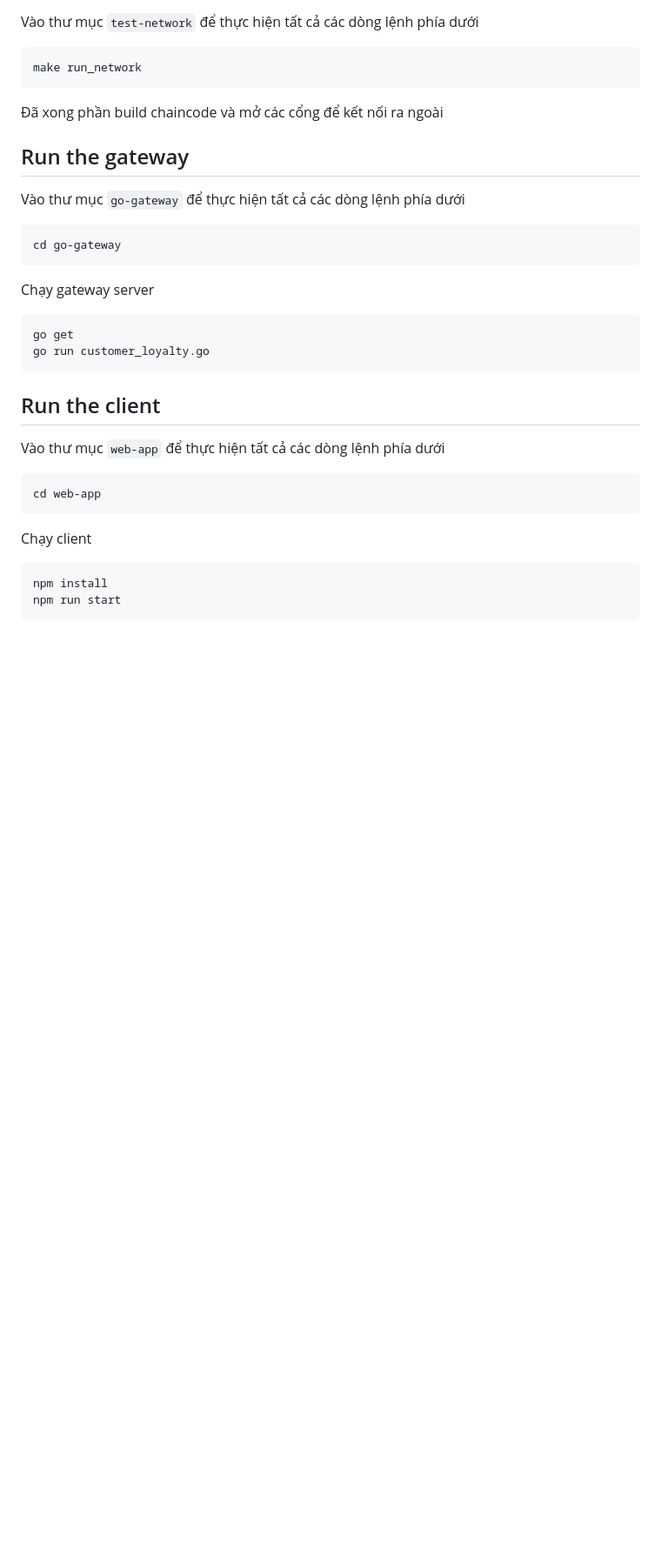
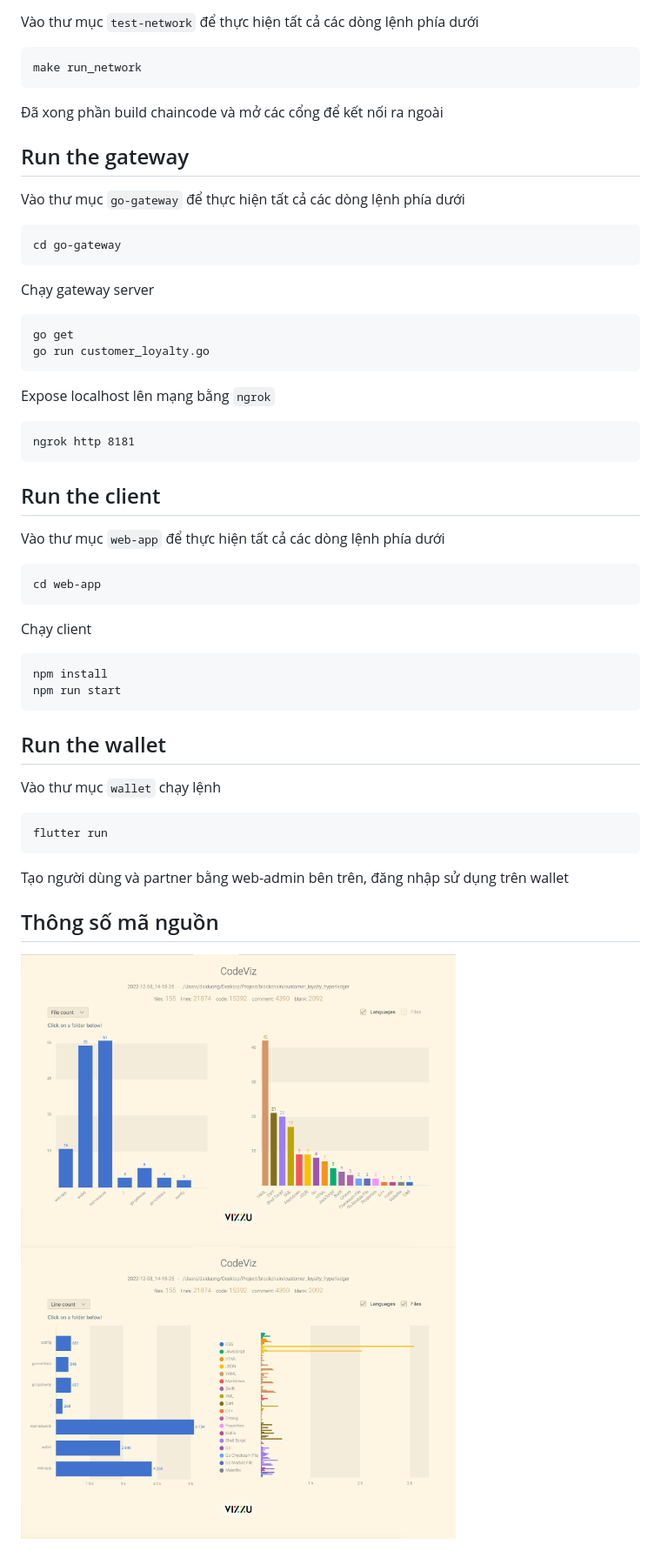
Before and after one commit to definev/customer_loyalty_hyperledger, a Markdown page: README.md, the part around the change printed below. Shown: that part at 87% size. Drawn GitHub-style; pictures changed too: assets/file_count.png (added), assets/line_count.png (added); blank space fills up the shorter version.

Commit message:
update source code statistics

````diff
--- a/README.md
+++ b/README.md
@@ -38,6 +43,11 @@ go get
 go run customer_loyalty.go
 ```
 
+Expose localhost lên mạng bằng `ngrok`
+```
+ngrok http 8181
+```
+
 ## Run the client
 
 Vào thư mục `web-app` để thực hiện tất cả các dòng lệnh phía dưới
@@ -50,3 +60,17 @@ Chạy client
 npm install
 npm run start
 ```
+
+## Run the wallet
+
+Vào thư mục `wallet` chạy lệnh
+```
+flutter run
+```
+
+Tạo người dùng và partner bằng web-admin bên trên, đăng nhập sử dụng trên wallet
+
+## Thông số mã nguồn
+<img src="assets/file_count.png" alt="file-count" width="500"/>
+
+<img src="assets/line_count.png" alt="line-count" width="500"/>
````
Also changed, not shown: other parts of README.md (+5 -0 lines).
